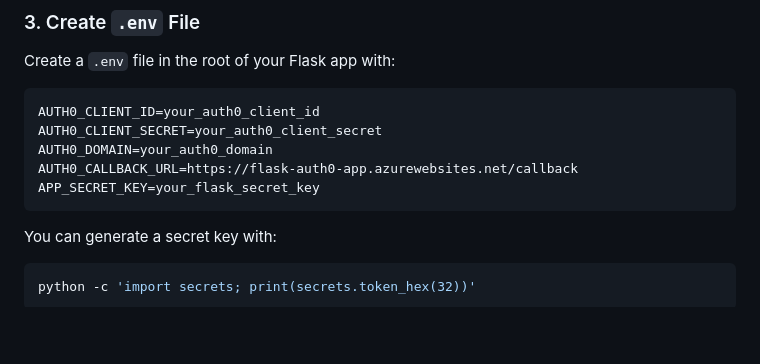
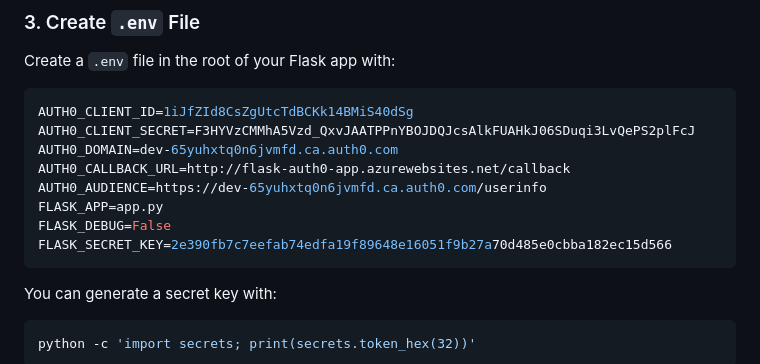
Before and after one commit to praj0080/Assignment-1, a Markdown page: README.md, the part around the change. GitHub-like rendering; blank space fills up the shorter version.

````diff
--- a/README.md
+++ b/README.md
@@ -30,11 +30,14 @@ In this project we will display a secure Flask web application based on Auth0 au
 Create a `.env` file in the root of your Flask app with:
 
 ```env
-AUTH0_CLIENT_ID=your_auth0_client_id
-AUTH0_CLIENT_SECRET=your_auth0_client_secret
-AUTH0_DOMAIN=your_auth0_domain
-AUTH0_CALLBACK_URL=https://flask-auth0-app.azurewebsites.net/callback
-APP_SECRET_KEY=your_flask_secret_key
+AUTH0_CLIENT_ID=1iJfZId8CsZgUtcTdBCKk14BMiS40dSg
+AUTH0_CLIENT_SECRET=F3HYVzCMMhA5Vzd_QxvJAATPPnYBOJDQJcsAlkFUAHkJ06SDuqi3LvQePS2plFcJ
+AUTH0_DOMAIN=dev-65yuhxtq0n6jvmfd.ca.auth0.com
+AUTH0_CALLBACK_URL=http://flask-auth0-app.azurewebsites.net/callback
+AUTH0_AUDIENCE=https://dev-65yuhxtq0n6jvmfd.ca.auth0.com/userinfo
+FLASK_APP=app.py
+FLASK_DEBUG=False
+FLASK_SECRET_KEY=2e390fb7c7eefab74edfa19f89648e16051f9b27a70d485e0cbba182ec15d566
 ```
 
 You can generate a secret key with:
````
